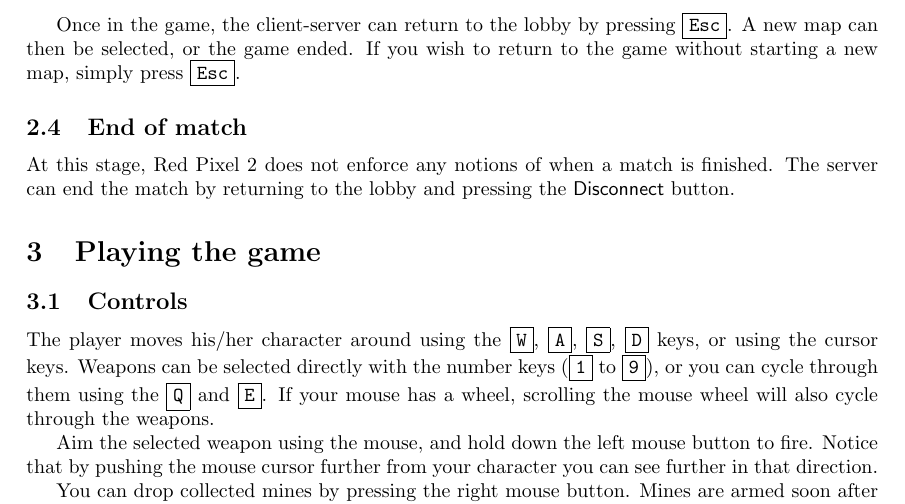
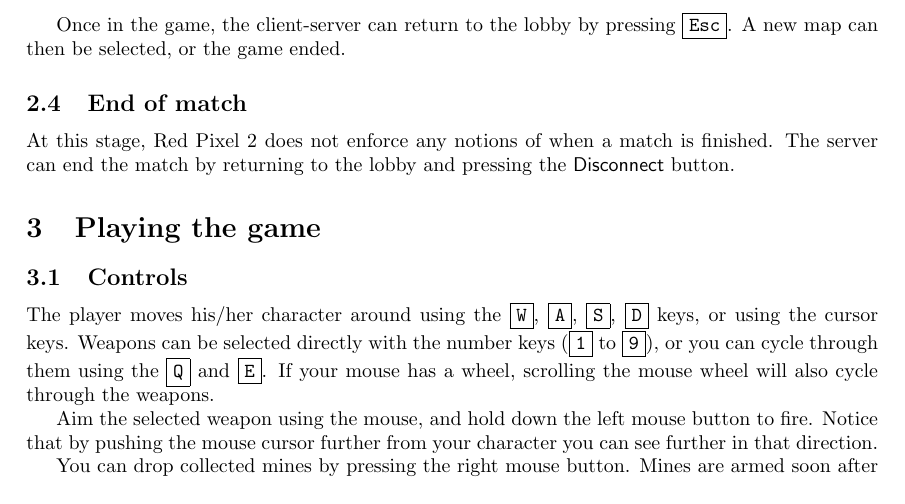
Before and after one commit to wangp/redpixel2, a LaTeX document (doc/manual/manual.tex): part of page 3 of 5, cut so that both start at the same text. Compiled offline with pdfLaTeX.

Commit message:
It's not possible to return to a game from the lobby without starting a new map.
git-svn-id: file:///home/tjaden/{repo}/redstone/trunk@457 ec8ac367-a008-0410-9901-8f3136df4969

```diff
--- a/doc/manual/manual.tex
+++ b/doc/manual/manual.tex
@@ -119,8 +119,7 @@
 
 Once in the game, the client-server can return to the lobby by
 pressing \key{Esc}.  A new map can then be selected, or the game
-ended.  If you wish to return to the game without starting a new map,
-simply press \key{Esc}.
+ended.
 
 
 \subsection{End of match}
```
